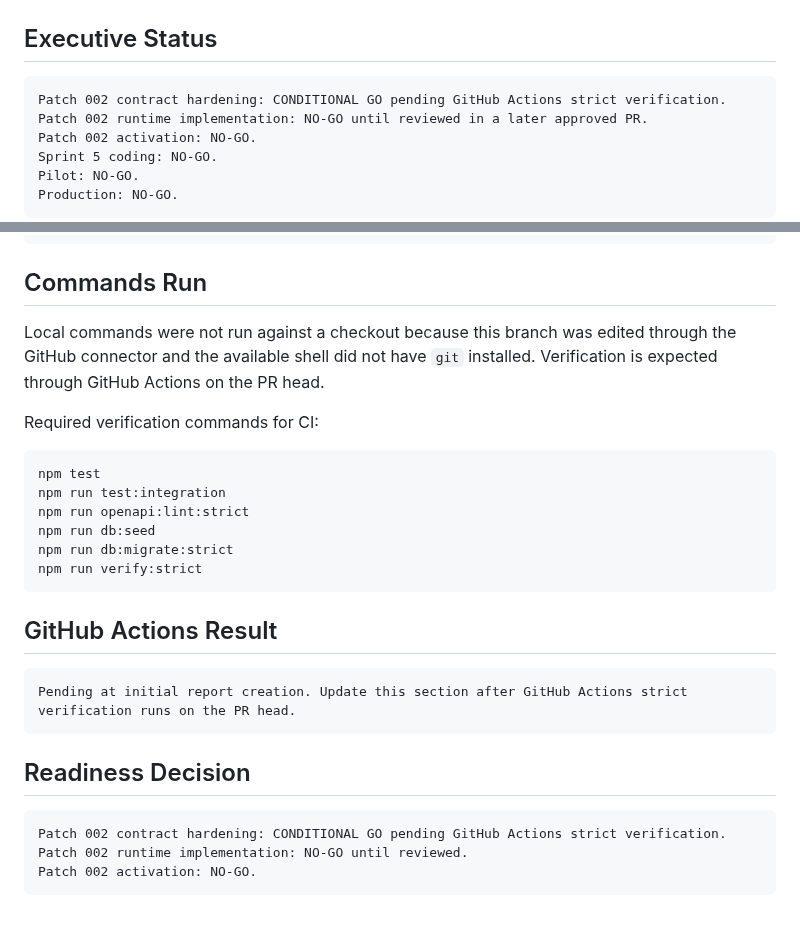
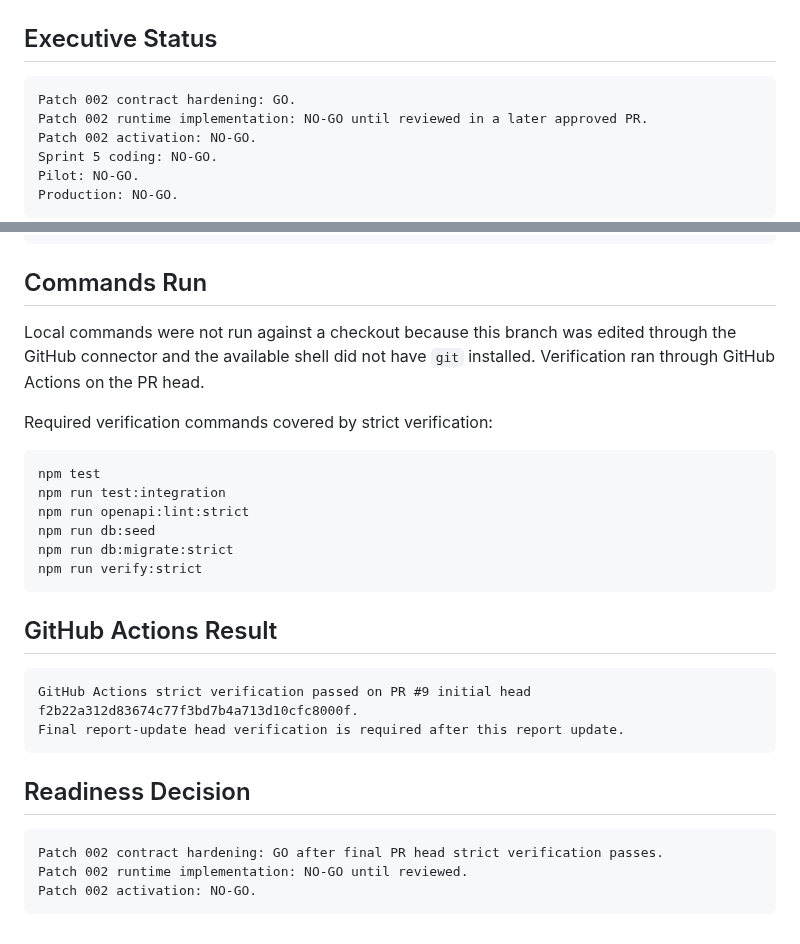
Before and after one commit to henter36/marketing-os, a Markdown page: docs/patch_002_contract_hardening_report.md, 2 parts joined by grey strips. Drawn GitHub-style.

Commit message:
Record Patch 002 hardening CI result

````diff
--- a/docs/patch_002_contract_hardening_report.md
+++ b/docs/patch_002_contract_hardening_report.md
@@ -3,7 +3,7 @@
 ## Executive Status
 
 ```text
-Patch 002 contract hardening: CONDITIONAL GO pending GitHub Actions strict verification.
+Patch 002 contract hardening: GO.
 Patch 002 runtime implementation: NO-GO until reviewed in a later approved PR.
 Patch 002 activation: NO-GO.
 Sprint 5 coding: NO-GO.
@@ -156,9 +156,9 @@ ProviderUsageLog
 
 ## Commands Run
 
-Local commands were not run against a checkout because this branch was edited through the GitHub connector and the available shell did not have `git` installed. Verification is expected through GitHub Actions on the PR head.
+Local commands were not run against a checkout because this branch was edited through the GitHub connector and the available shell did not have `git` installed. Verification ran through GitHub Actions on the PR head.
 
-Required verification commands for CI:
+Required verification commands covered by strict verification:
 
 ```bash
 npm test
@@ -172,13 +172,14 @@ npm run verify:strict
 ## GitHub Actions Result
 
 ```text
-Pending at initial report creation. Update this section after GitHub Actions strict verification runs on the PR head.
+GitHub Actions strict verification passed on PR #9 initial head f2b22a312d83674c77f3bd7b4a713d10cfc8000f.
+Final report-update head verification is required after this report update.
 ```
 
 ## Readiness Decision
 
 ```text
-Patch 002 contract hardening: CONDITIONAL GO pending GitHub Actions strict verification.
+Patch 002 contract hardening: GO after final PR head strict verification passes.
 Patch 002 runtime implementation: NO-GO until reviewed.
 Patch 002 activation: NO-GO.
 ```
````
